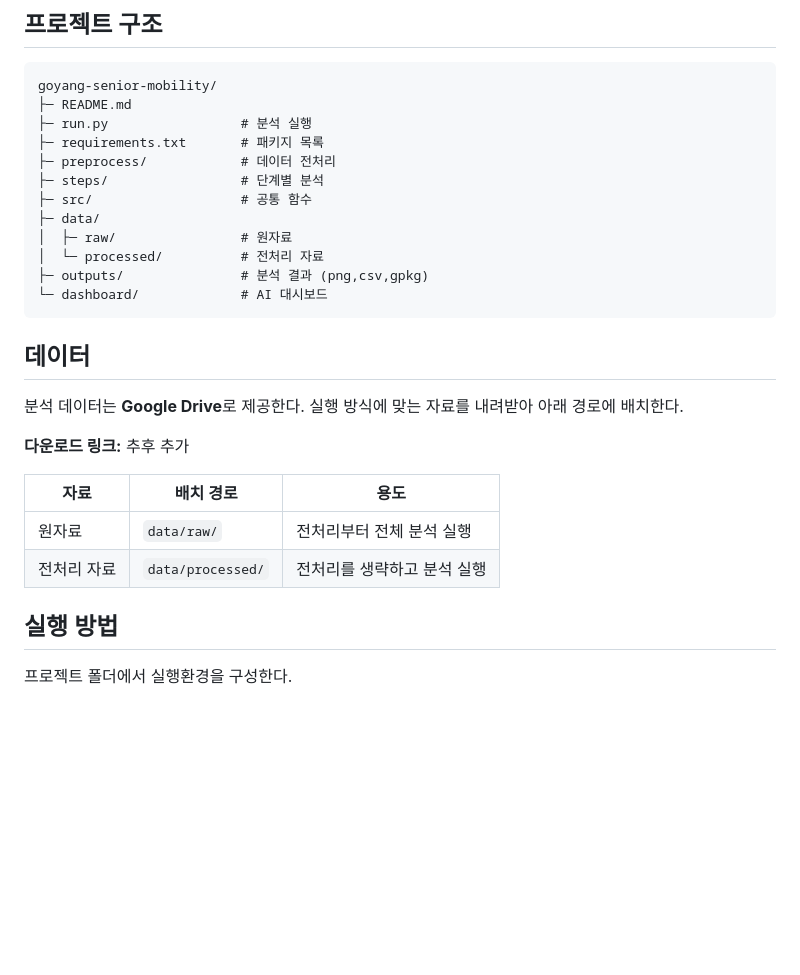
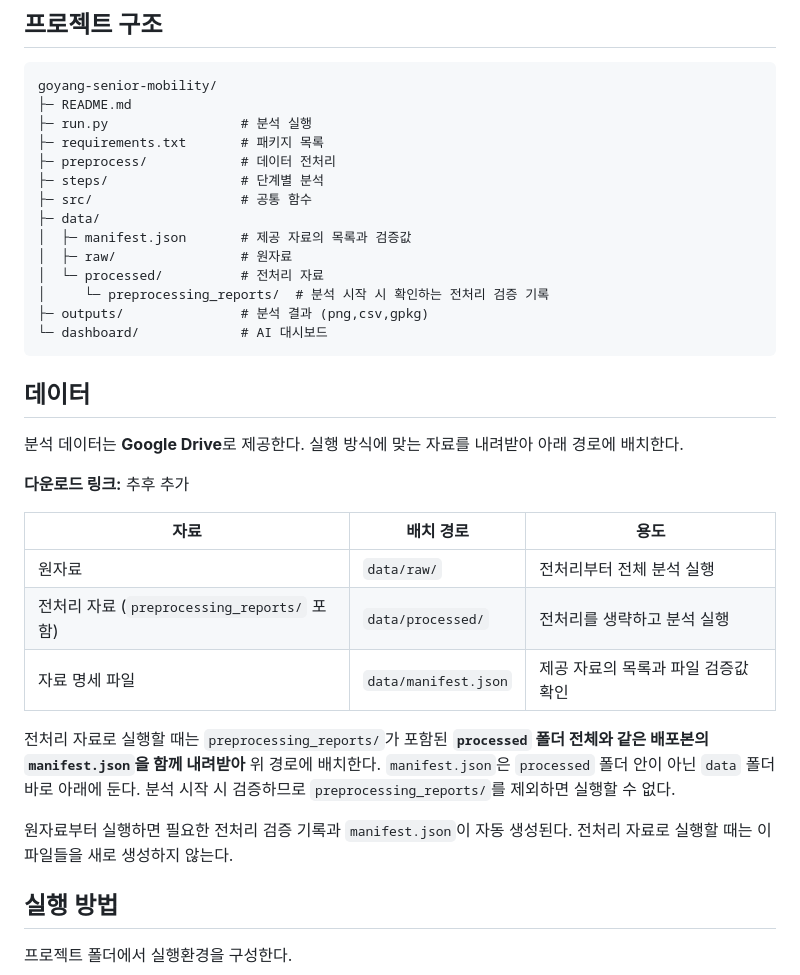
Before and after one commit to ParkJH0313/goyang-senior-mobility, a Markdown page: README.md, the part around the change. Drawn GitHub-style; blank space fills up the shorter version.

Commit message:
Clarify required processed data bundle and manifest

````diff
--- a/README.md
+++ b/README.md
@@ -26,8 +26,10 @@ goyang-senior-mobility/
 ├─ steps/                 # 단계별 분석
 ├─ src/                   # 공통 함수
 ├─ data/
+│  ├─ manifest.json       # 제공 자료의 목록과 검증값
 │  ├─ raw/                # 원자료
 │  └─ processed/          # 전처리 자료
+│     └─ preprocessing_reports/  # 분석 시작 시 확인하는 전처리 검증 기록
 ├─ outputs/               # 분석 결과 (png,csv,gpkg)
 └─ dashboard/             # AI 대시보드
 ```
@@ -41,7 +43,12 @@ goyang-senior-mobility/
 | 자료 | 배치 경로 | 용도 |
 | --- | --- | --- |
 | 원자료 | `data/raw/` | 전처리부터 전체 분석 실행 |
-| 전처리 자료 | `data/processed/` | 전처리를 생략하고 분석 실행 |
+| 전처리 자료 (`preprocessing_reports/` 포함) | `data/processed/` | 전처리를 생략하고 분석 실행 |
+| 자료 명세 파일 | `data/manifest.json` | 제공 자료의 목록과 파일 검증값 확인 |
+
+전처리 자료로 실행할 때는 `preprocessing_reports/`가 포함된 **`processed` 폴더 전체와 같은 배포본의 `manifest.json`을 함께 내려받아** 위 경로에 배치한다. `manifest.json`은 `processed` 폴더 안이 아닌 `data` 폴더 바로 아래에 둔다. 분석 시작 시 검증하므로 `preprocessing_reports/`를 제외하면 실행할 수 없다.
+
+원자료부터 실행하면 필요한 전처리 검증 기록과 `manifest.json`이 자동 생성된다. 전처리 자료로 실행할 때는 이 파일들을 새로 생성하지 않는다.
 
 ## 실행 방법
 
````
